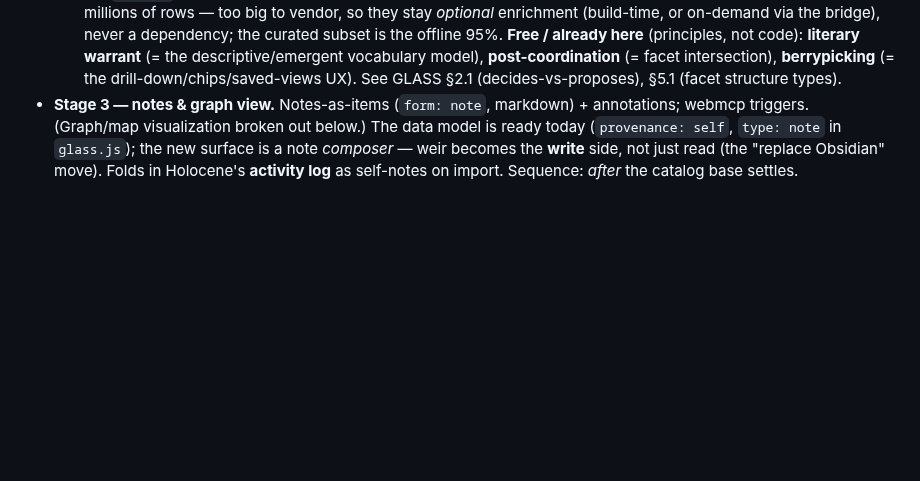
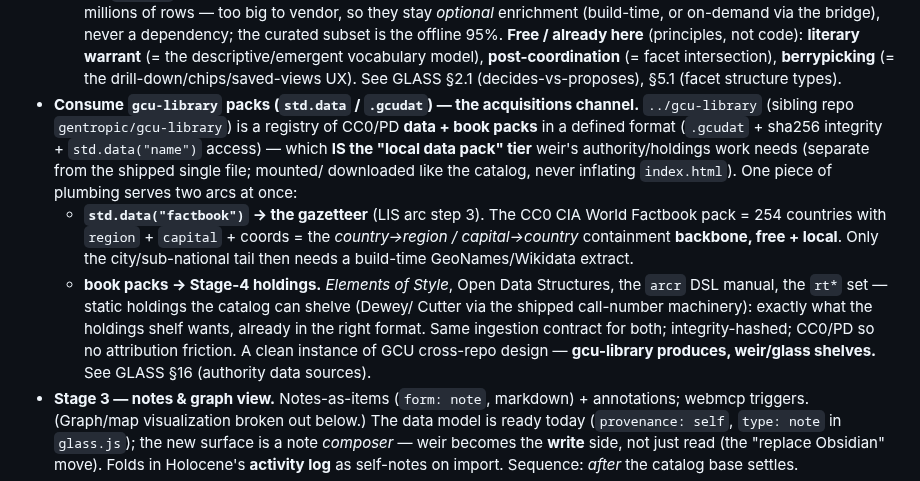
Before and after one commit to gentropic/weir, a Markdown page: ROADMAP.md, the part around the change. Rendered like a GitHub page; blank space fills up the shorter version.

Commit message:
roadmap: consume gcu-library packs — the acquisitions channel
../gcu-library is already the local-data-pack tier (registry + .gcudat + sha256 +
std.data access). One plumbing piece serves two arcs: std.data("factbook") → the
gazetteer backbone (254 countries: region/capital/coords, CC0, local — only the
city/sub-national tail needs a build-time GeoNames/Wikidata extract), and the book
packs → Stage-4 holdings (Elements of Style, Open Data Structures, arcr, rt*).
gcu-library produces, weir/glass shelves. See GLASS §16.

Co-Authored-By: Claude Opus 4.8 (1M context) <noreply@anthropic.com>

```diff
--- a/ROADMAP.md
+++ b/ROADMAP.md
@@ -140,6 +140,24 @@ the trigger/query layer on top.
   vocabulary model), **post-coordination** (= facet intersection), **berrypicking** (=
   the drill-down/chips/saved-views UX). See GLASS §2.1 (decides-vs-proposes), §5.1
   (facet structure types).
+- **Consume `gcu-library` packs (`std.data` / `.gcudat`) — the acquisitions channel.**
+  `../gcu-library` (sibling repo `gentropic/gcu-library`) is a registry of CC0/PD
+  **data + book packs** in a defined format (`.gcudat` + sha256 integrity +
+  `std.data("name")` access) — which **IS the "local data pack" tier** weir's
+  authority/holdings work needs (separate from the shipped single file; mounted/
+  downloaded like the catalog, never inflating `index.html`). One piece of plumbing
+  serves two arcs at once:
+  - **`std.data("factbook")` → the gazetteer** (LIS arc step 3). The CC0 CIA World
+    Factbook pack = 254 countries with `region` + `capital` + coords = the
+    *country→region / capital→country* containment **backbone, free + local**. Only
+    the city/sub-national tail then needs a build-time GeoNames/Wikidata extract.
+  - **book packs → Stage-4 holdings.** *Elements of Style*, Open Data Structures, the
+    `arcr` DSL manual, the `rt*` set — static holdings the catalog can shelve (Dewey/
+    Cutter via the shipped call-number machinery): exactly what the holdings shelf
+    wants, already in the right format.
+  Same ingestion contract for both; integrity-hashed; CC0/PD so no attribution
+  friction. A clean instance of GCU cross-repo design — **gcu-library produces,
+  weir/glass shelves.** See GLASS §16 (authority data sources).
 - **Stage 3 — notes & graph view.** Notes-as-items (`form: note`, markdown) +
   annotations; webmcp triggers. (Graph/map visualization broken out below.) The
   data model is ready today (`provenance: self`, `type: note` in `glass.js`); the
```
